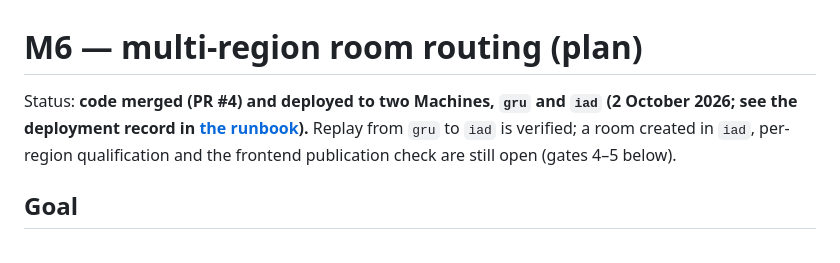
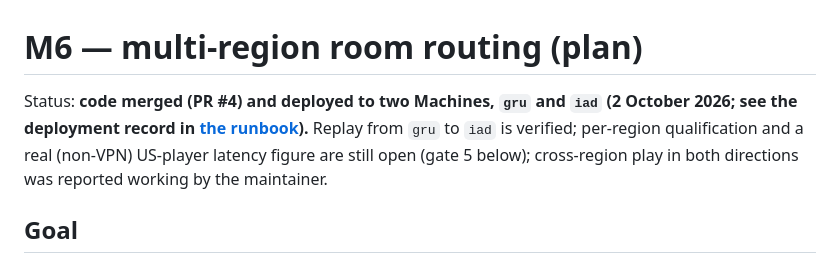
Before and after one commit to carbiecarbie/CurveballNext, a Markdown page: docs/milestones/m6-multi-region-plan.md, the part around the change. Rendered like a GitHub page.

Commit message:
Record the maintainer's cross-region play test
Co-Authored-By: Claude Sonnet 5.5 <noreply@anthropic.com>

```diff
--- a/docs/milestones/m6-multi-region-plan.md
+++ b/docs/milestones/m6-multi-region-plan.md
@@ -1,6 +1,6 @@
 # M6 — multi-region room routing (plan)
 
-Status: **code merged (PR #4) and deployed to two Machines, `gru` and `iad` (2 October 2026; see the deployment record in [the runbook](../m5-runbook.md)).** Replay from `gru` to `iad` is verified; a room created in `iad`, per-region qualification and the frontend publication check are still open (gates 4–5 below).
+Status: **code merged (PR #4) and deployed to two Machines, `gru` and `iad` (2 October 2026; see the deployment record in [the runbook](../m5-runbook.md)).** Replay from `gru` to `iad` is verified; per-region qualification and a real (non-VPN) US-player latency figure are still open (gate 5 below); cross-region play in both directions was reported working by the maintainer.
 
 ## Goal
 Players far from São Paulo get a nearby authority. One Fly app runs one independent Machine per approved region (initially `gru` and `iad`). A room is created on the Machine nearest its creator and lives there; anyone joining it is routed to that Machine. No state is shared between regions. This follows the maintainer direction recorded in the [M5 plan](m5-private-online-multiplayer-plan.md) (1 October 2026).
```
Also changed, not shown: docs/m5-runbook.md (+1 -1 lines).
